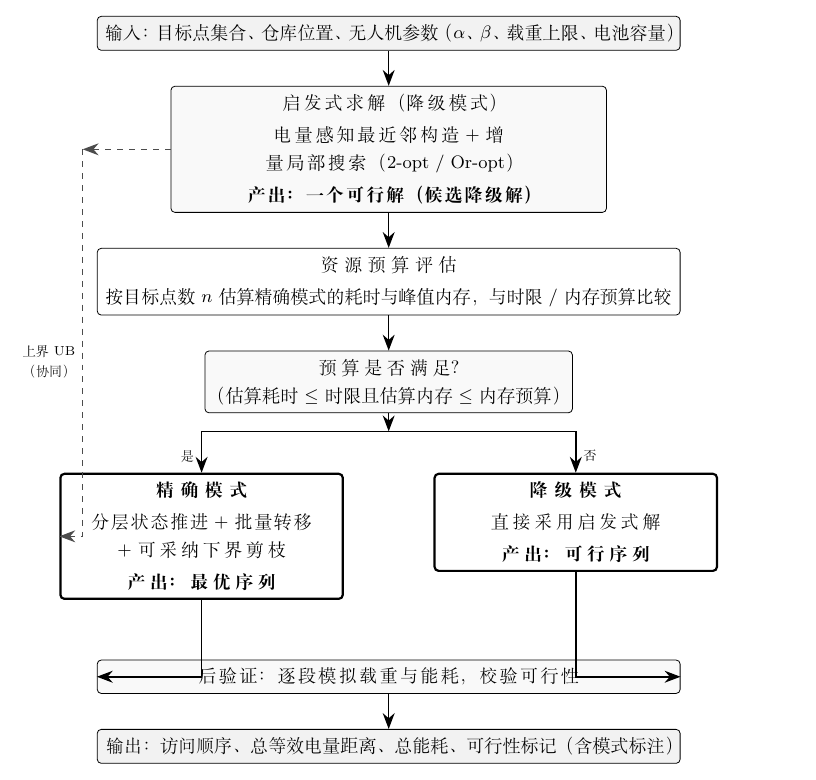
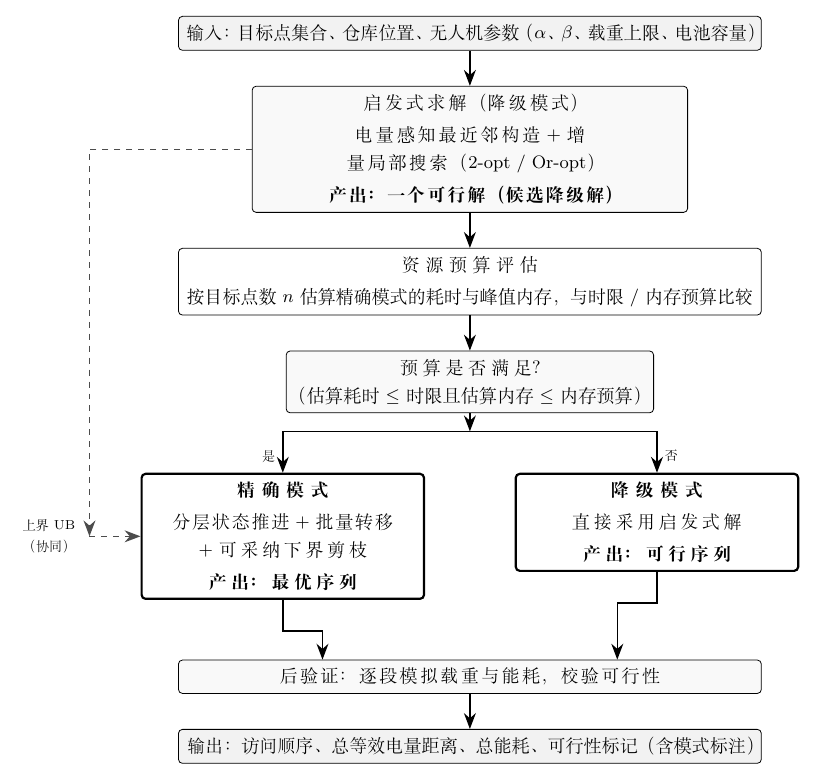
Before and after one commit to dogcatdogdog/ser_9, a LaTeX figure (docs/patent/tikz/fig10_architecture.tex): the whole page. Compiled offline with XeLaTeX; a missing font is replaced by an installed copy or a similar font.

Commit message:
[W9] 修 fig1/fig10 箭头锚点 + 修正 §8.3 算例(初始解描述)
图片 (用户报告):
- fig1: 两分支箭头原均汇至 s6.east(右边框)且竖直段穿入节点 -> 改为从 s6 顶边进入, 落点 x 各错开 2.6cm
- fig10: (a) exact/degr -> verify 的箭头竖直段穿入 verify 边框 -> 改为从顶边进入
         (b) UB 协同箭头原竖直段落在 exact 的 x 范围内(穿入节点) -> 改为在 exact.west 左侧 0.9cm 处下降, 再水平进入西边框
  10 图编译通过
文档: §8.3 的 2-opt 算例原称'初始解中相邻子序列', 实测该子段属最终解(初解为 t4→t5→t8→t6→t2→t1→t7→t3)
  -> 改为'搜索过程中的一个中间解'; 并补明三个出发载重的推得方式(43.4/36.3/31.5, 与按原顺序所列不同)
  注: 数据核对代理建议改为 36.3/31.5/23.5, 经实测复核为误(那是离开 t5/t8/t2 的载重, 非受影响三边)

```diff
--- a/docs/patent/tikz/fig10_architecture.tex
+++ b/docs/patent/tikz/fig10_architecture.tex
@@ -58,14 +58,16 @@
 \draw[ar] (dec.south) -- ++(0,-0.32) coordinate (fork);
 \draw[ar] (fork) -| node[left,font=\scriptsize,pos=0.80]{是} (exact.north);
 \draw[ar] (fork) -| node[right,font=\scriptsize,pos=0.80]{否} (degr.north);
-\draw[ar] (exact.south) |- (verify.west);
-\draw[ar] (degr.south) |- (verify.east);
+% 两分支分别从后验证顶边进入（落点错开；竖直段落在节点外侧，不穿边框）
+\draw[ar] (exact.south) -- ++(0,-0.55) -| ([xshift=-2.6cm]verify.north);
+\draw[ar] (degr.south) -- ++(0,-0.55) -| ([xshift=2.6cm]verify.north);
 \draw[ar] (verify)--(out);
 
 % 协同: 启发式解 -> 精确模式 的剪枝上界 UB
-\draw[ub] (heur.west) -- ++(-1.55,0) coordinate (ubtop);
-\draw[ub] (ubtop) |- (exact.west);
-\node[font=\scriptsize,align=center,anchor=east]
-  at ($(ubtop)!0.55!(ubtop |- exact.west)$) {上界 UB\\（协同）};
+% 竖直下降段置于精确模式节点左侧之外(ubx), 再水平进入其西边框, 避免穿入节点内部
+\coordinate (ubx) at ([xshift=-0.9cm]exact.west);
+\draw[ub] (heur.west) -| (ubx);
+\draw[ub] (ubx) -- (exact.west);
+\node[font=\scriptsize,align=center,anchor=east] at ([xshift=-0.12cm]ubx) {上界 UB\\（协同）};
 \end{tikzpicture}
 \end{document}
```
Also changed, not shown: docs/patent/tikz/fig1_overview.tex (+4 -3 lines), docs/patent_disclosure.md (+9 -7 lines).
